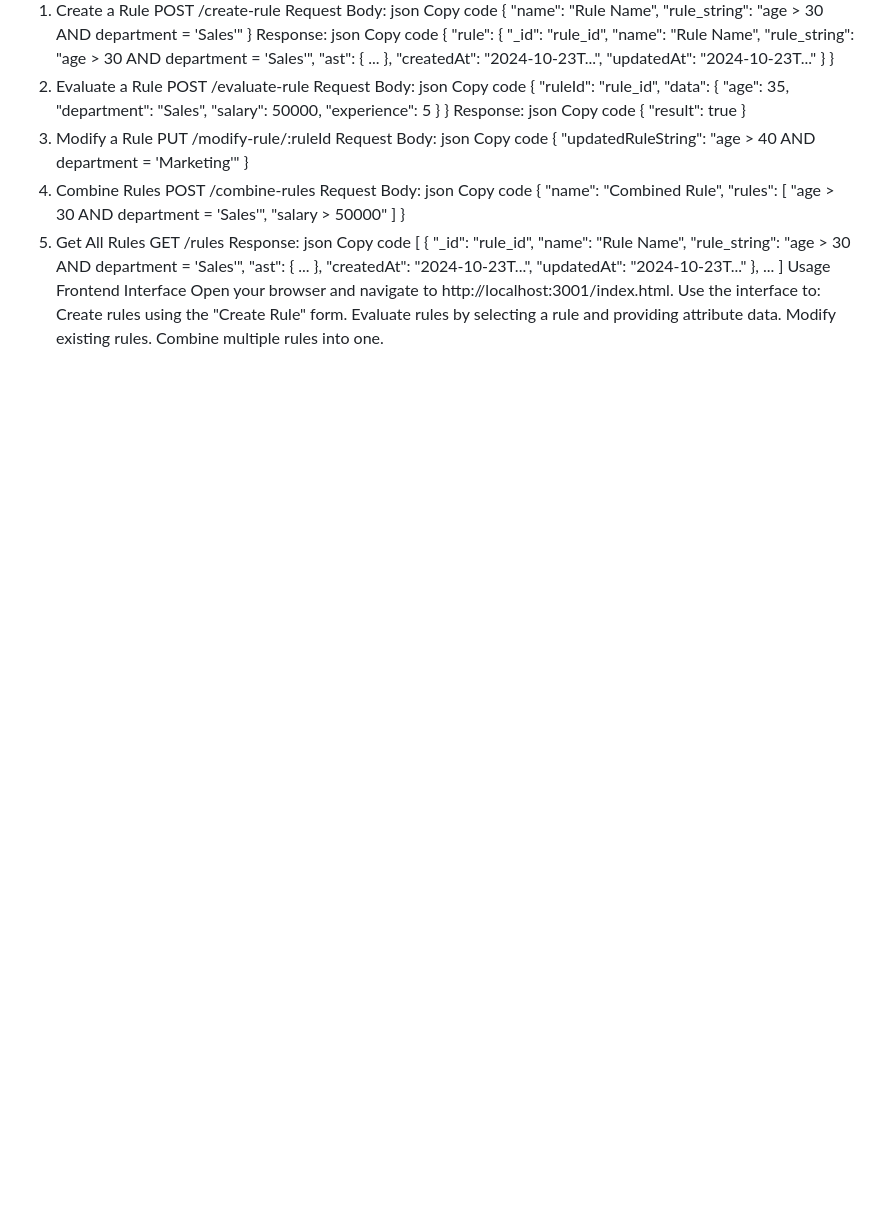
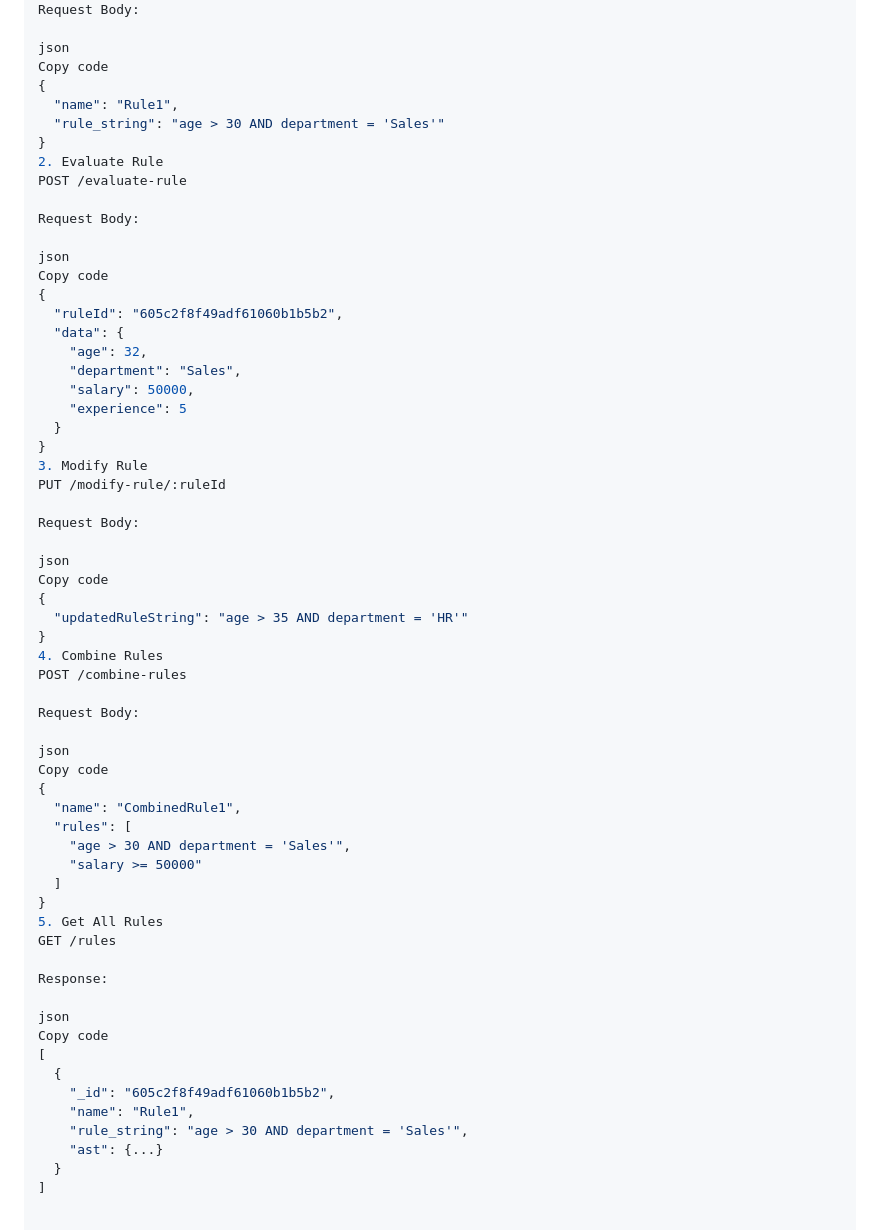
Before and after one commit to mahivarma2003/rule-engine, a Markdown page: README.md, the part around one of its changes. Drawn GitHub-style; blank space fills up the shorter version.

```diff
--- a/README.md
+++ b/README.md
@@ -73,84 +83,63 @@ POST /create-rule
 Request Body:
+
 json
 Copy code
 {
-  "name": "Rule Name",
+  "name": "Rule1",
   "rule_string": "age > 30 AND department = 'Sales'"
 }
-Response:
+2. Evaluate Rule
+POST /evaluate-rule
+
+Request Body:
+
 json
 Copy code
 {
-  "rule": {
-    "_id": "rule_id",
-    "name": "Rule Name",
-    "rule_string": "age > 30 AND department = 'Sales'",
-    "ast": { ... },
-    "createdAt": "2024-10-23T...",
-    "updatedAt": "2024-10-23T..."
-  }
-}
-2. Evaluate a Rule
-POST /evaluate-rule
-Request Body:
-json
-Copy code
-{
-  "ruleId": "rule_id",
+  "ruleId": "605c2f8f49adf61060b1b5b2",
   "data": {
-    "age": 35,
+    "age": 32,
     "department": "Sales",
     "salary": 50000,
     "experience": 5
   }
 }
-Response:
+3. Modify Rule
+PUT /modify-rule/:ruleId
+
+Request Body:
+
 json
 Copy code
 {
-  "result": true
+  "updatedRuleString": "age > 35 AND department = 'HR'"
 }
-3. Modify a Rule
-PUT /modify-rule/:ruleId
+4. Combine Rules
+POST /combine-rules
+
 Request Body:
+
 json
 Copy code
 {
-  "updatedRuleString": "age > 40 AND department = 'Marketing'"
-}
-4. Combine Rules
-POST /combine-rules
-Request Body:
-json
-Copy code
-{
-  "name": "Combined Rule",
+  "name": "CombinedRule1",
   "rules": [
     "age > 30 AND department = 'Sales'",
-    "salary > 50000"
+    "salary >= 50000"
   ]
 }
 5. Get All Rules
 GET /rules
+
 Response:
+
 json
 Copy code
 [
   {
-    "_id": "rule_id",
-    "name": "Rule Name",
+    "_id": "605c2f8f49adf61060b1b5b2",
+    "name": "Rule1",
     "rule_string": "age > 30 AND department = 'Sales'",
-    "ast": { ... },
-    "createdAt": "2024-10-23T...",
-    "updatedAt": "2024-10-23T..."
-  },
-  ...
+    "ast": {...}
+  }
 ]
-Usage
-Frontend Interface
-Open your browser and navigate to http://localhost:3001/index.html.
-Use the interface to:
-Create rules using the "Create Rule" form.
-Evaluate rules by selecting a rule and providing attribute data.
-Modify existing rules.
-Combine multiple rules into one.
```
Also changed, not shown: other parts of README.md (+65 -55 lines).
